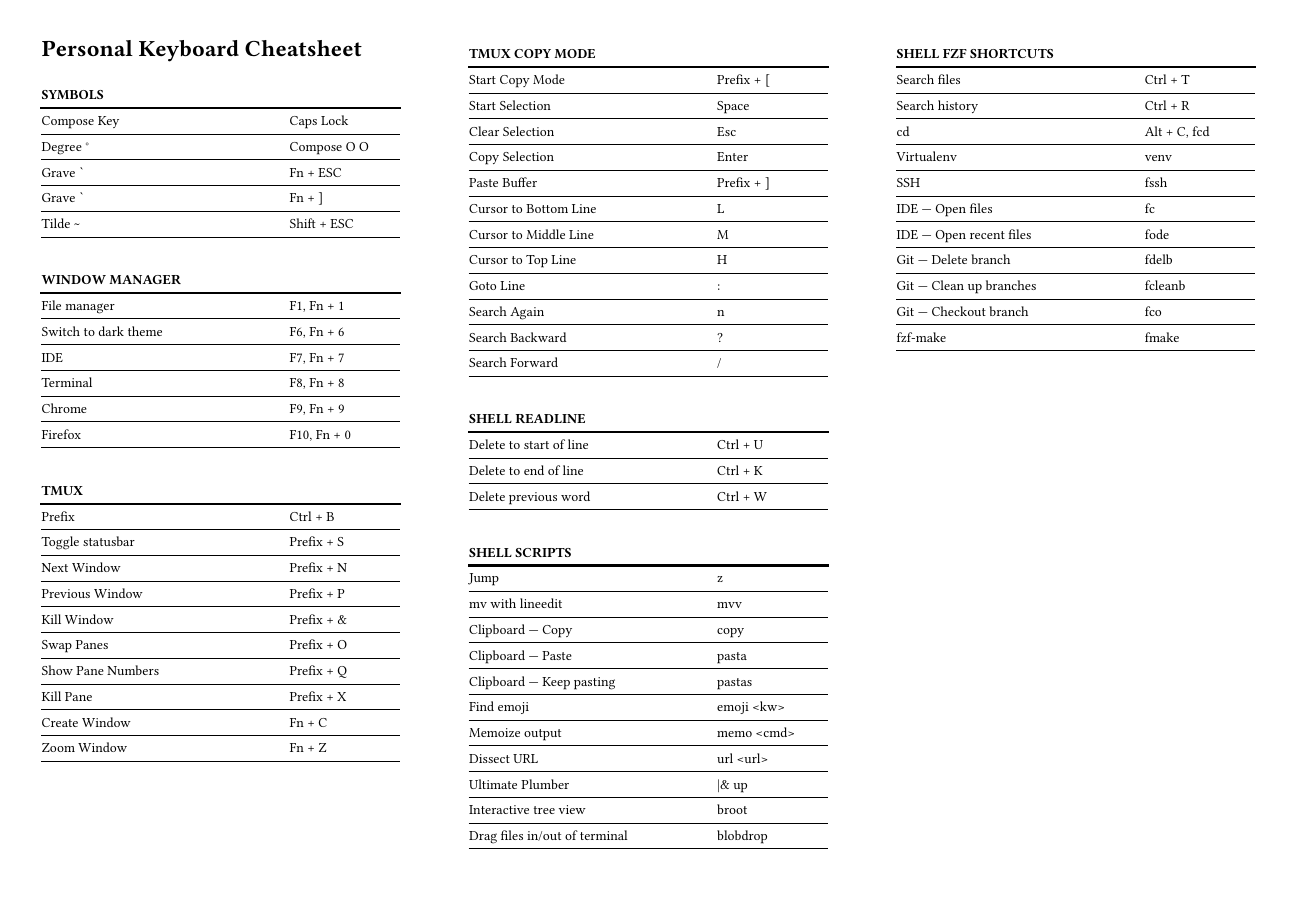
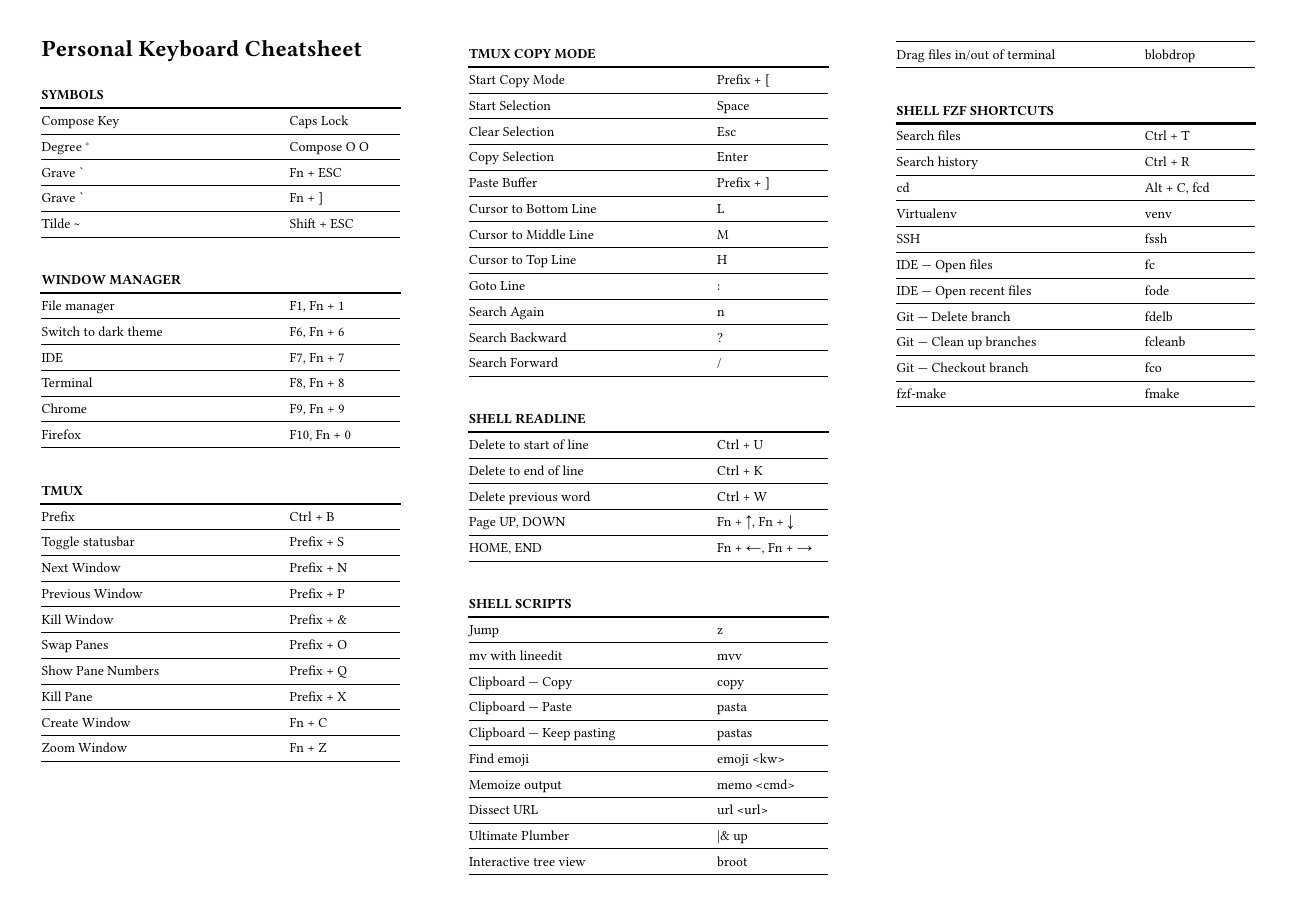
Before and after one commit to jo-m/dotfiles, a Typst document (cheatsheet.typ): the whole page. Compiled offline with Typst 0.15; a missing font is replaced by an installed copy or a similar font.

Commit message:
shortcuts

```diff
--- a/cheatsheet.typ
+++ b/cheatsheet.typ
@@ -104,6 +104,8 @@
     ("Delete to start of line", "Ctrl + U"),
     ("Delete to end of line", "Ctrl + K"),
     ("Delete previous word", "Ctrl + W"),
+    ("Page UP, DOWN", "Fn + ↑, Fn + ↓"),
+    ("HOME, END", "Fn + ←, Fn + →"),
   ))
 
   #shortcut_section("Shell scripts", (
```
Also changed, not shown: cheatsheet.typ (2 more changed lines).
